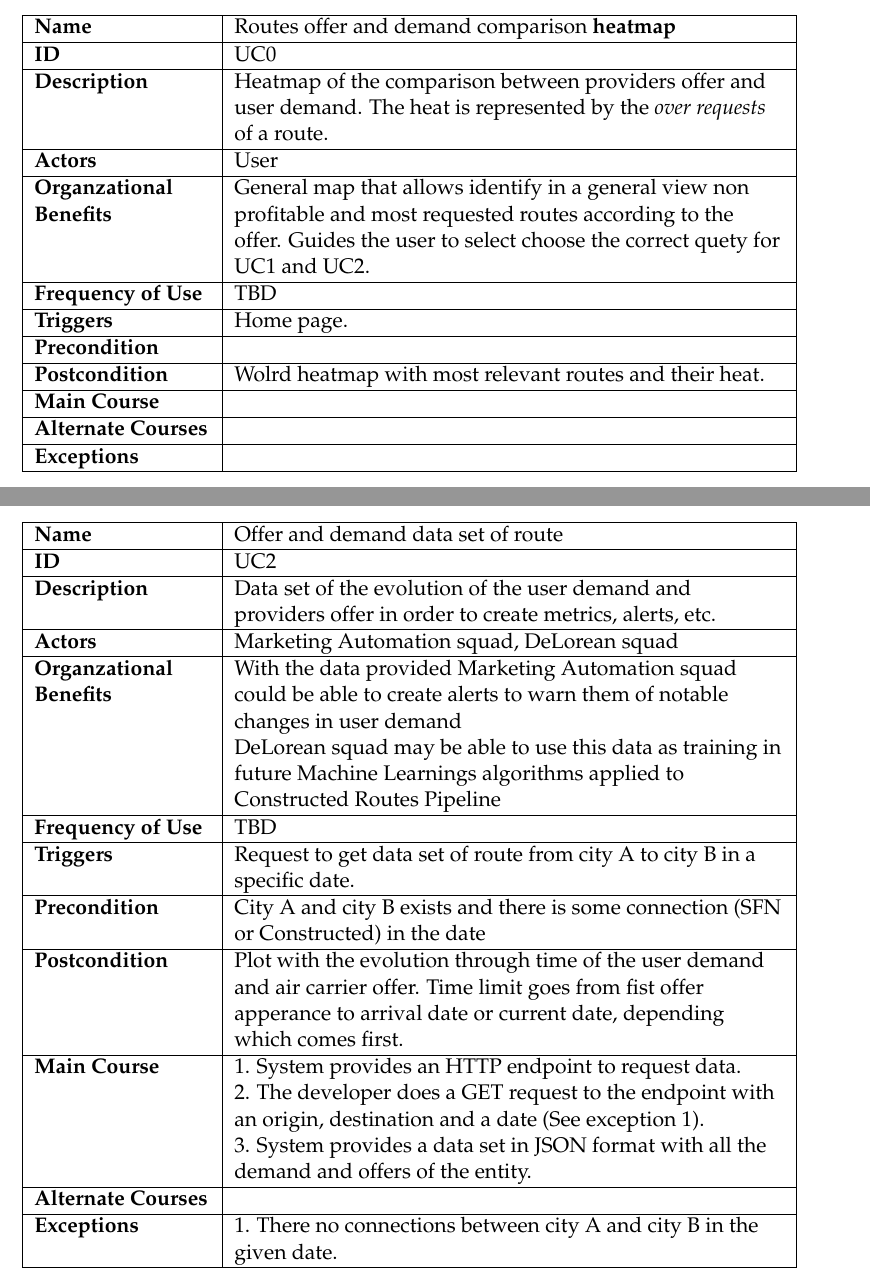
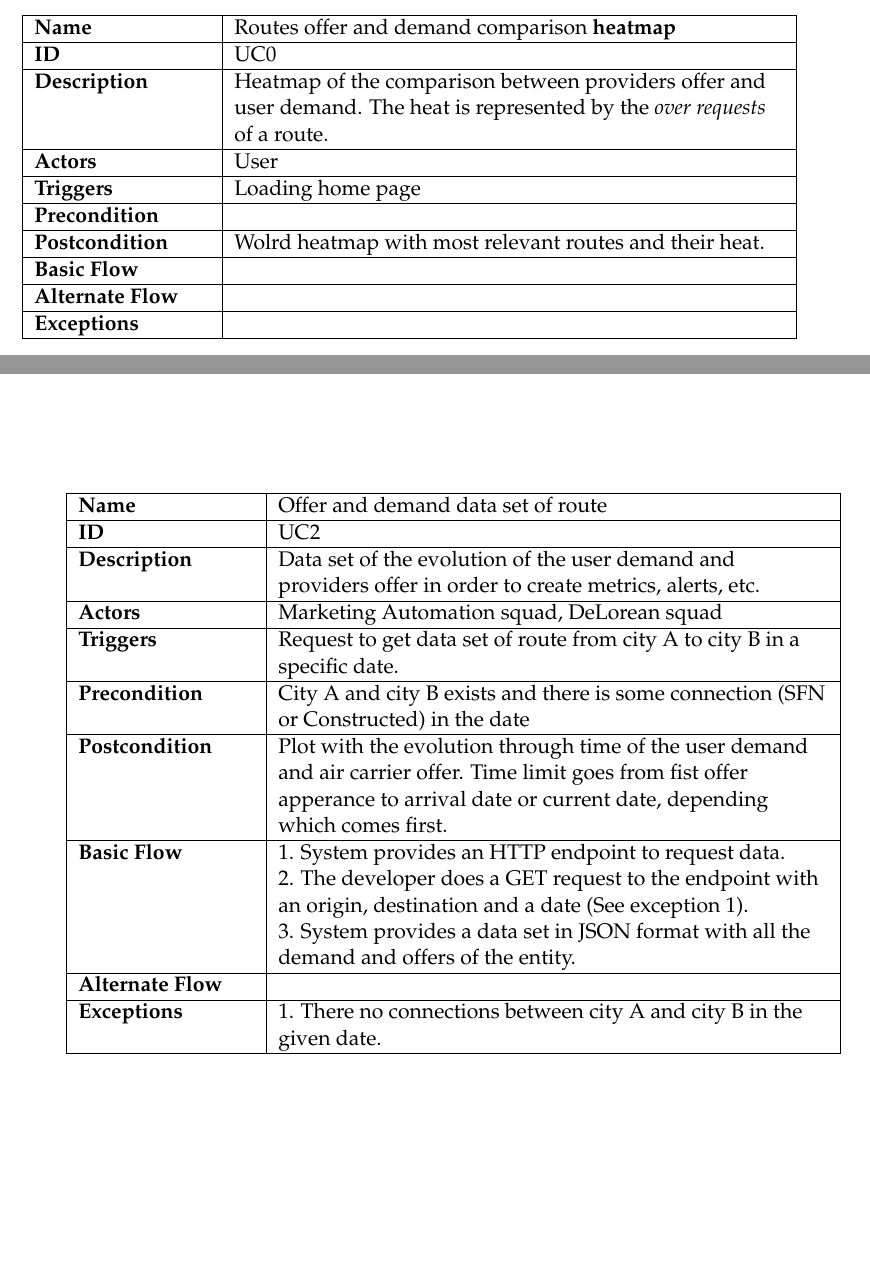
Before and after one commit to felixarpa/TFG-Report, a LaTeX thesis (main.tex, which reads chapters/chapter04.tex): two parts of pages 15 and 17 of 19 before the commit and two parts of pages 15 and 16 of 17 after it, joined at a grey line, cut so that both start at the same text, the shorter picture padded with empty space. Compiled offline with pdfLaTeX.

```diff
--- a/chapters/chapter04.tex
+++ b/chapters/chapter04.tex
@@ -78,19 +75,15 @@
 \hline
 \textbf{Actors}                 & User \\
 \hline
-\textbf{Organzational Benefits} & General map that allows identify in a general view non profitable and most requested routes according to the offer. Guides the user to select choose the correct quety for UC1 and UC2. \\
-\hline
-\textbf{Frequency of Use}       & TBD \\
-\hline
-\textbf{Triggers}               & Home page. \\
+\textbf{Triggers}               & Loading home page \\
 \hline
 \textbf{Precondition}           & \\
 \hline
 \textbf{Postcondition}          & Wolrd heatmap with most relevant routes and their heat. \\
 \hline
-\textbf{Main Course}            & \\
+\textbf{Basic Flow}             & \\
 \hline
-\textbf{Alternate Courses}      & \\
+\textbf{Alternate Flow}         & \\
 \hline
 \textbf{Exceptions}             & \\
 \hline
@@ -155,22 +144,17 @@
 \hline
 \textbf{Actors}                 & \nameref{mas}, \nameref{dlr} \\
 \hline
-\textbf{Organzational Benefits} & With the data provided \nameref{mas} could be able to create alerts to warn them of notable changes in user demand \\
-                                & \nameref{dlr} may be able to use this data as training in future Machine Learnings algorithms applied to Constructed Routes Pipeline \\
-\hline
-\textbf{Frequency of Use}       & TBD \\
-\hline
 \textbf{Triggers}               & Request to get data set of route from city A to city B in a specific date. \\
 \hline
 \textbf{Precondition}           & City A and city B exists and there is some connection (SFN or Constructed) in the date \\
 \hline
 \textbf{Postcondition}          & Plot with the evolution through time of the user demand and air carrier offer. Time limit goes from fist offer apperance to arrival date or current date, depending which comes first. \\
 \hline
-\textbf{Main Course}            & 1. System provides an HTTP endpoint to request data. \\
+\textbf{Basic Flow}             & 1. System provides an HTTP endpoint to request data. \\
                                 & 2. The developer does a GET request to the endpoint with an origin, destination and a date (See exception 1). \\
                                 & 3. System provides a data set in JSON format with all the demand and offers of the entity. \\
 \hline
-\textbf{Alternate Courses}      & \\
+\textbf{Alternate Flow}         & \\
 \hline
 \textbf{Exceptions}             & 1. There no connections between city A and city B in the given date. \\
 \hline
```
Also changed, not shown: chapters/chapter04.tex (31 more changed lines).
